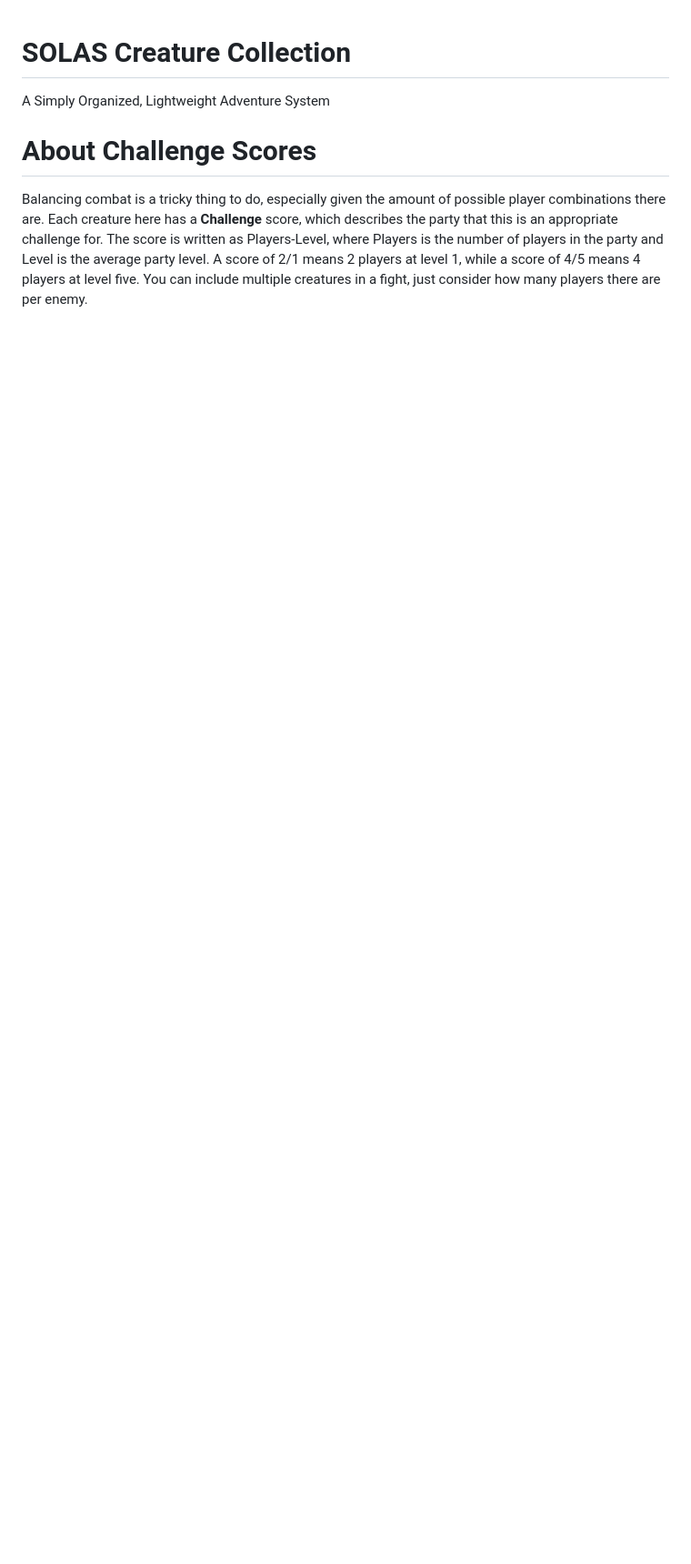
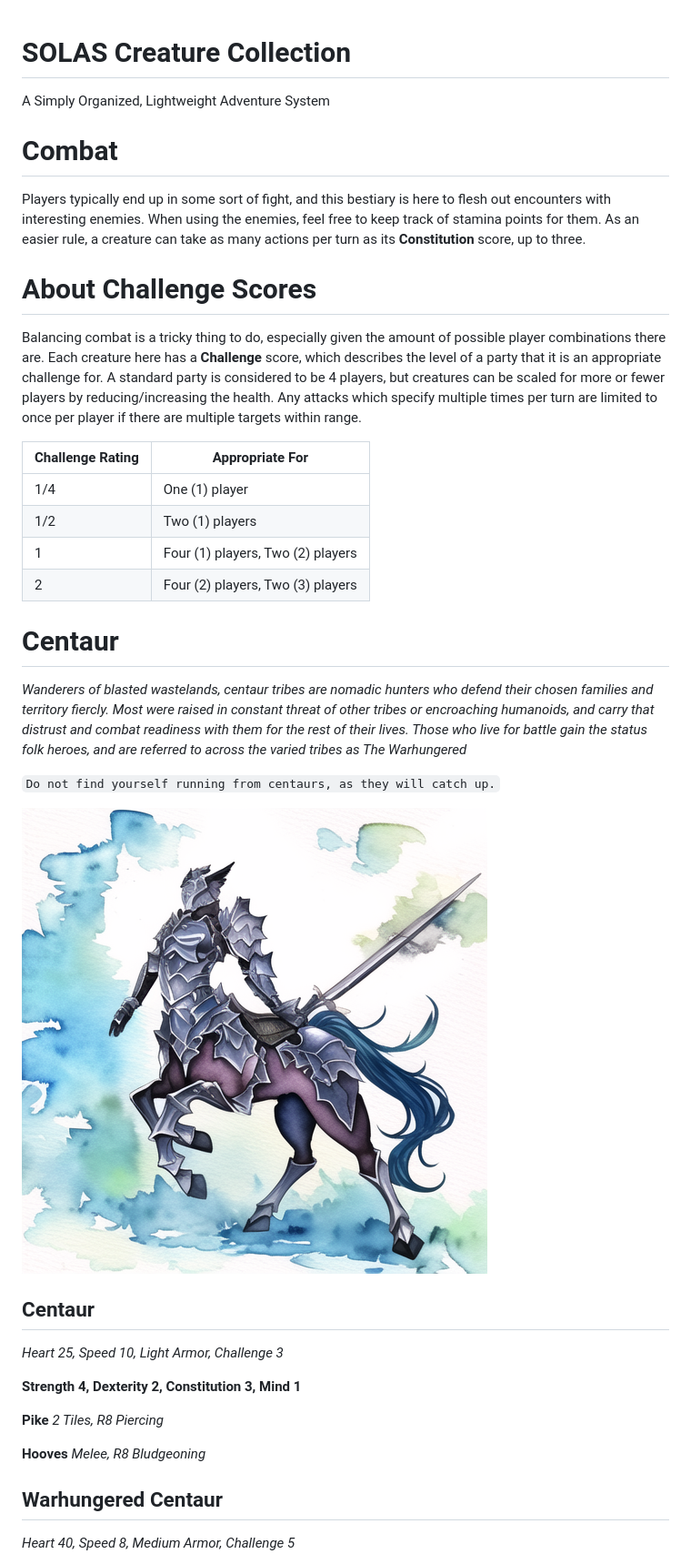
Before and after one commit to SOLAS-TTRPG/SOLAS, a Markdown page: CreatureCollection/README.md, the part around the change printed below. Shown: that part at 91% size. GitHub-like rendering; pictures changed too: CreatureCollection/Centaur.png (added); blank space fills up the shorter version.

```diff
--- a/CreatureCollection/README.md
+++ b/CreatureCollection/README.md
@@ -3,5 +3,35 @@
 <p>A Simply Organized, Lightweight Adventure System</p>
 </div>
 
+# Combat
+Players typically end up in some sort of fight, and this bestiary is here to flesh out encounters with interesting enemies. When using the enemies, feel free to keep track of stamina points for them. As an easier rule, a creature can take as many actions per turn as its **Constitution** score, up to three.
+
 # About Challenge Scores
-Balancing combat is a tricky thing to do, especially given the amount of possible player combinations there are. Each creature here has a **Challenge** score, which describes the party that this is an appropriate challenge for. The score is written as Players-Level, where Players is the number of players in the party and Level is the average party level. A score of 2/1 means 2 players at level 1, while a score of 4/5 means 4 players at level five. You can include multiple creatures in a fight, just consider how many players there are per enemy.
+Balancing combat is a tricky thing to do, especially given the amount of possible player combinations there are. Each creature here has a **Challenge** score, which describes the level of a party that it is an appropriate challenge for. A standard party is considered to be 4 players, but creatures can be scaled for more or fewer players by reducing/increasing the health. Any attacks which specify multiple times per turn are limited to once per player if there are multiple targets within range.
+
+|Challenge Rating|Appropriate For|
+|-|-|
+|1/4|One (1) player|
+|1/2|Two (1) players|
+|1|Four (1) players, Two (2) players|
+|2|Four (2) players, Two (3) players|
+
+# Centaur
+*Wanderers of blasted wastelands, centaur tribes are nomadic hunters who defend their chosen families and territory fiercly. Most were raised in constant threat of other tribes or encroaching humanoids, and carry that distrust and combat readiness with them for the rest of their lives. Those who live for battle gain the status folk heroes, and are referred to across the varied tribes as The Warhungered*
+
+`Do not find yourself running from centaurs, as they will catch up.`
+
+![Centaur](Centaur.png)
+
+## Centaur
+*Heart 25, Speed 10, Light Armor, Challenge 3*
+
+**Strength 4, Dexterity 2, Constitution 3, Mind 1**
+
+**Pike** *2 Tiles, R8 Piercing*
+
+**Hooves** *Melee, R8 Bludgeoning*
+
+## Warhungered Centaur
+*Heart 40, Speed 8, Medium Armor, Challenge 5*
+
```
Also changed, not shown: other parts of CreatureCollection/README.md (+89 -6 lines), README.md (+10 -5 lines), CreatureCollection/Dryad.png (added), CreatureCollection/Kulgeli.png (added), CreatureCollection/Midas Beetle.png, CreatureCollection/Werewolf.png (added).
